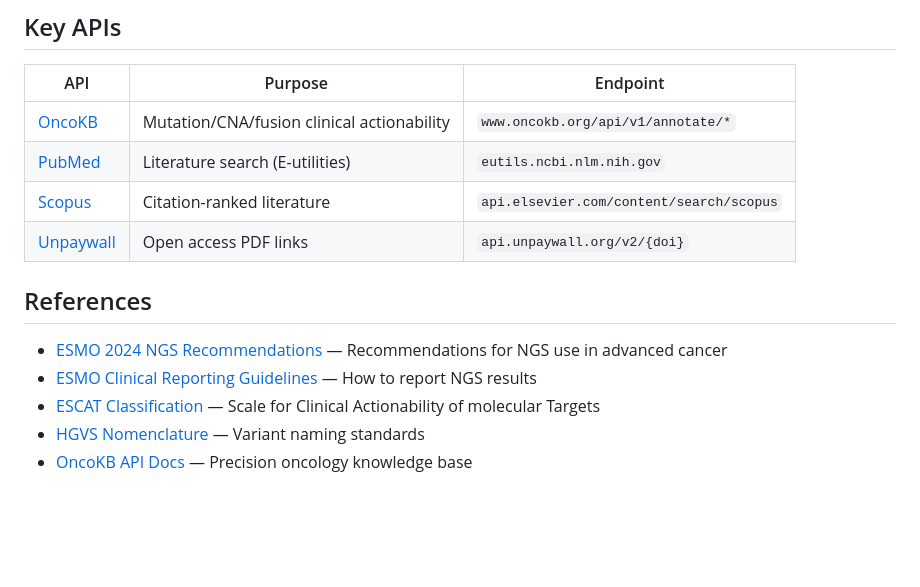
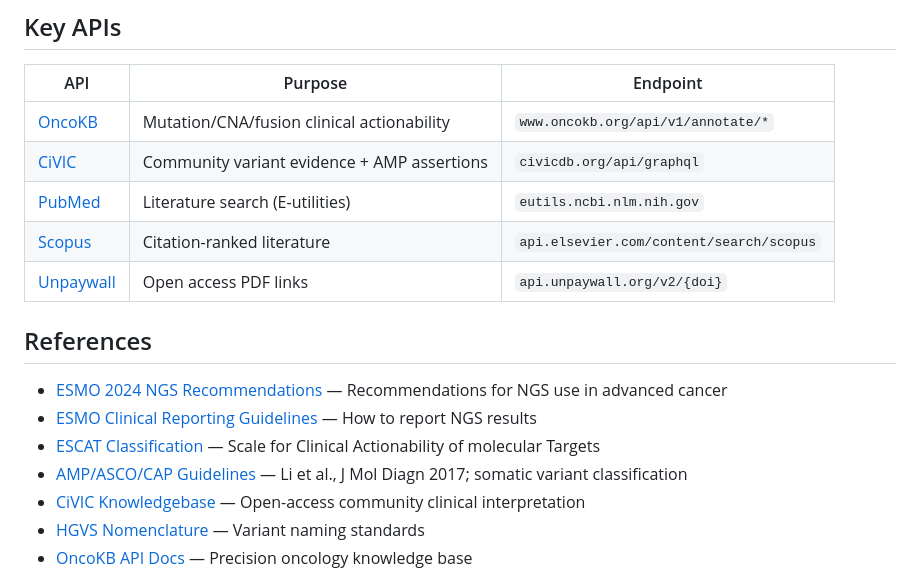
Before and after one commit to htlin222/ngs-tertiary-analysis-skills, a Markdown page: README.md, the part around one of its changes. Drawn GitHub-style; blank space fills up the shorter version.

```diff
--- a/README.md
+++ b/README.md
@@ -210,6 +236,7 @@ docker run -v $(pwd)/reports:/app/reports \
 | API | Purpose | Endpoint |
 |-----|---------|----------|
 | [OncoKB](https://www.oncokb.org/) | Mutation/CNA/fusion clinical actionability | `www.oncokb.org/api/v1/annotate/*` |
+| [CiVIC](https://civicdb.org/) | Community variant evidence + AMP assertions | `civicdb.org/api/graphql` |
 | [PubMed](https://www.ncbi.nlm.nih.gov/home/develop/api/) | Literature search (E-utilities) | `eutils.ncbi.nlm.nih.gov` |
 | [Scopus](https://dev.elsevier.com/) | Citation-ranked literature | `api.elsevier.com/content/search/scopus` |
 | [Unpaywall](https://unpaywall.org/products/api) | Open access PDF links | `api.unpaywall.org/v2/{doi}` |
@@ -219,6 +246,8 @@ docker run -v $(pwd)/reports:/app/reports \
 - [ESMO 2024 NGS Recommendations](https://www.annalsofoncology.org/article/S0923-7534(24)00111-X/fulltext) — Recommendations for NGS use in advanced cancer
 - [ESMO Clinical Reporting Guidelines](https://www.annalsofoncology.org/article/S0923-7534(24)01011-1/fulltext) — How to report NGS results
 - [ESCAT Classification](https://www.annalsofoncology.org/article/S0923-7534(19)34179-1/fulltext) — Scale for Clinical Actionability of molecular Targets
+- [AMP/ASCO/CAP Guidelines](https://doi.org/10.1016/j.jmoldx.2016.10.002) — Li et al., J Mol Diagn 2017; somatic variant classification
+- [CiVIC Knowledgebase](https://civicdb.org/) — Open-access community clinical interpretation
 - [HGVS Nomenclature](https://varnomen.hgvs.org/) — Variant naming standards
 - [OncoKB API Docs](https://api.oncokb.org/) — Precision oncology knowledge base
 
```
Also changed, not shown: other parts of README.md (+44 -18 lines).
